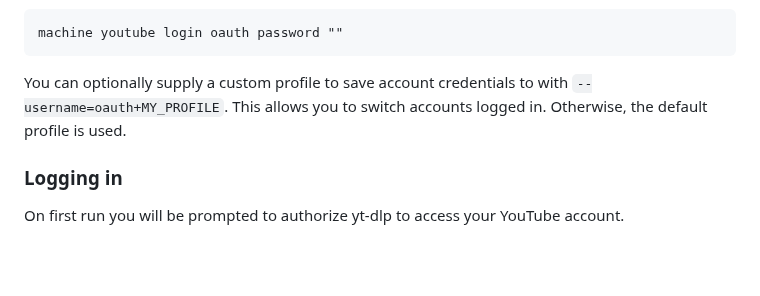
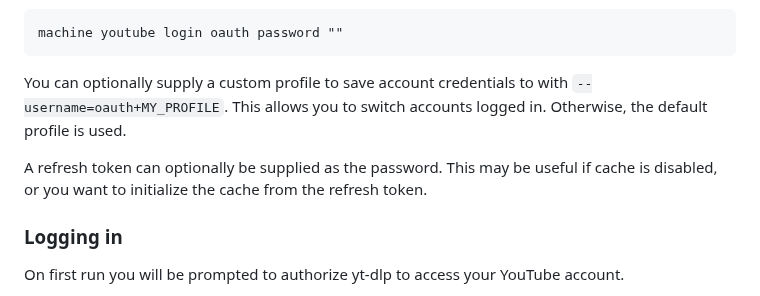
Before and after one commit to yt-dlp/yt-dlp-wiki, a Markdown page: Extractors.md, the part around the change. Rendered like a GitHub page; blank space fills up the shorter version.

Commit message:
Add note regarding supplying refresh token

```diff
--- a/Extractors.md
+++ b/Extractors.md
@@ -87,6 +87,8 @@ machine youtube login oauth password ""
 
 You can optionally supply a custom profile to save account credentials to with `--username=oauth+MY_PROFILE`. This allows you to switch accounts logged in. Otherwise, the default profile is used.
 
+A refresh token can optionally be supplied as the password. This may be useful if cache is disabled, or you want to initialize the cache from the refresh token.
+
 ### Logging in
 
 On first run you will be prompted to authorize yt-dlp to access your YouTube account.
```
